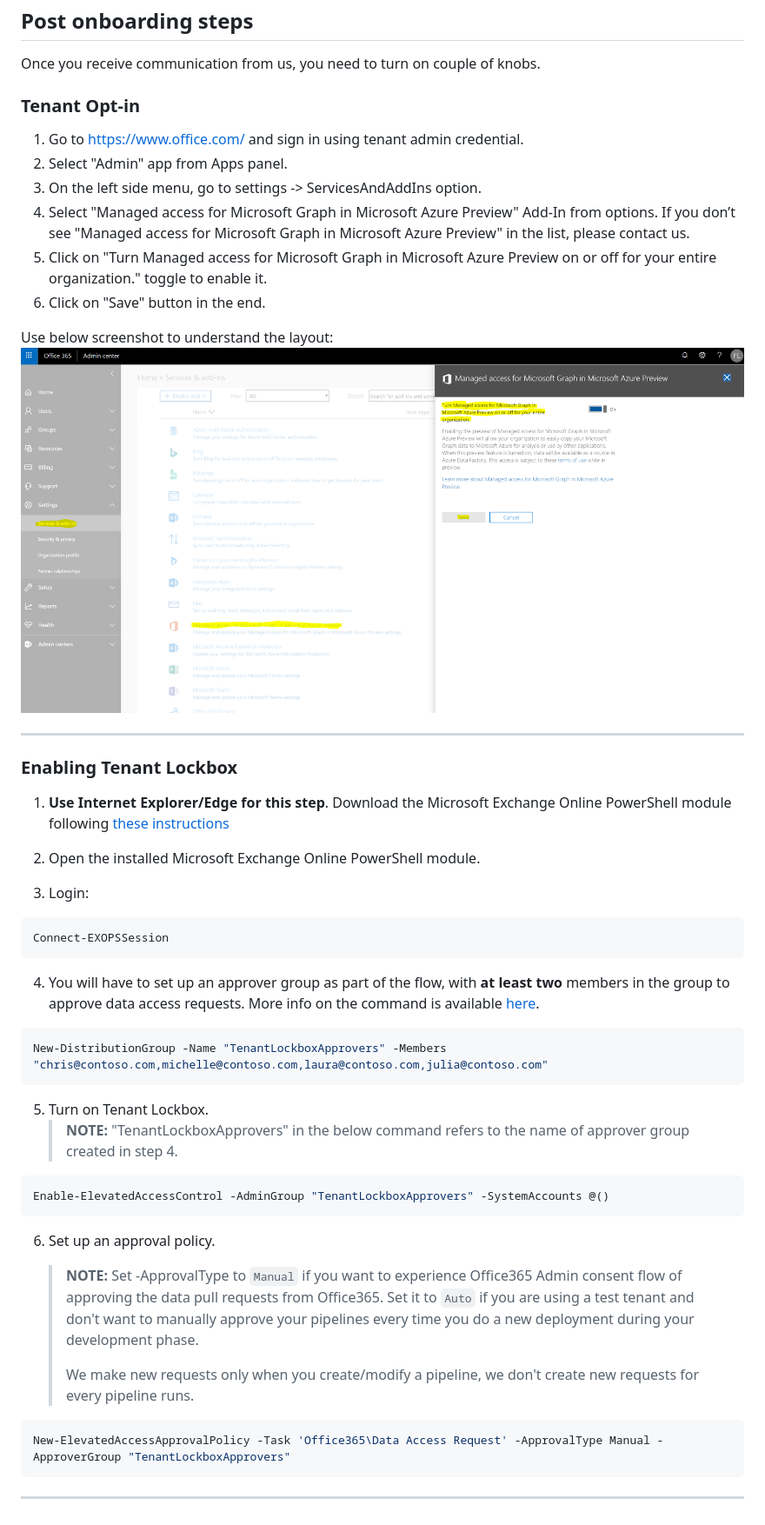
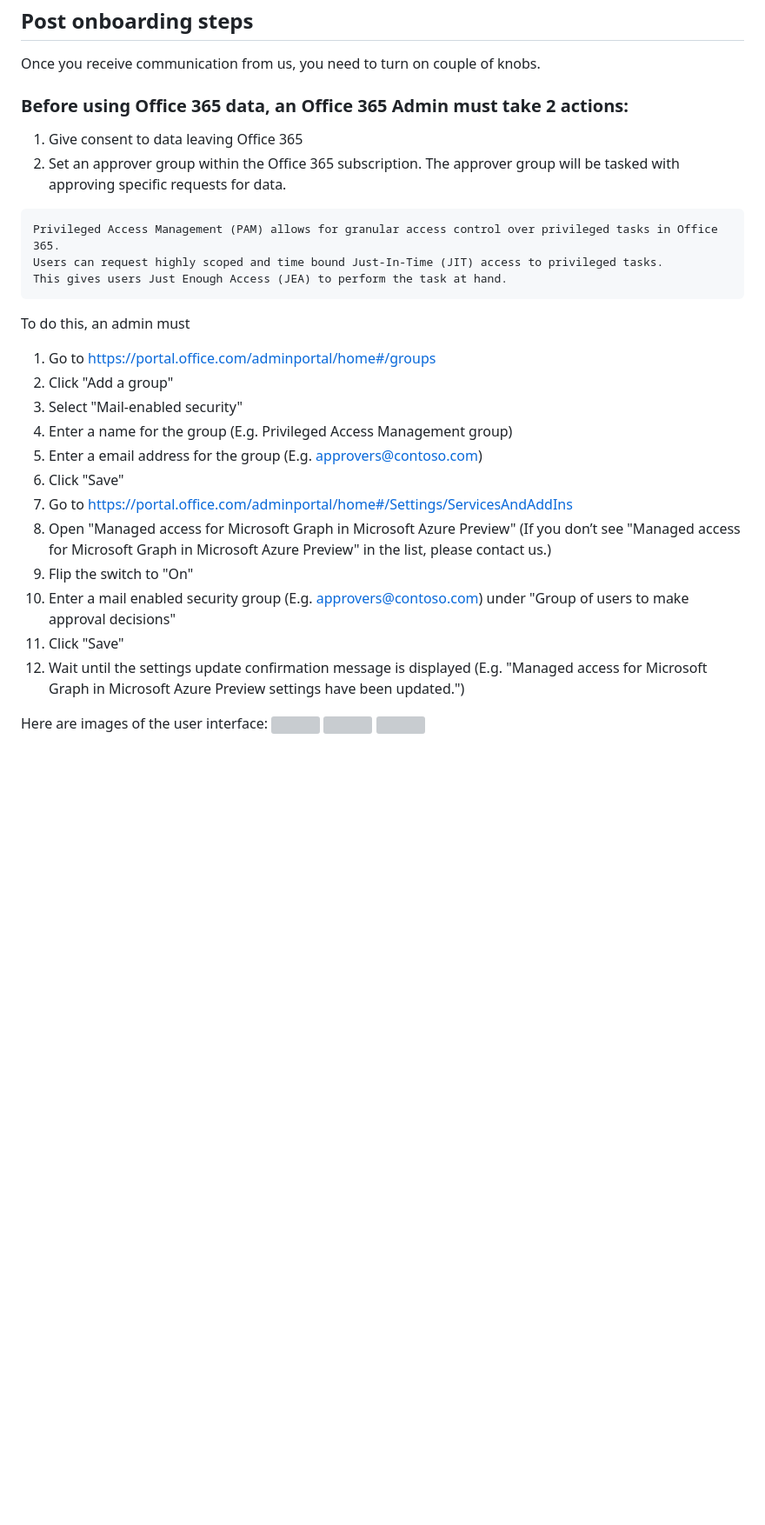
Before and after one commit to OfficeDev/MS-Graph-Data-Connect, a Markdown page: docs/Onboarding-Process.md, the part around the change. Shown: that part at 87% size. GitHub-like rendering; blank space fills up the shorter version; grey boxes are pictures that could not be loaded.

Commit message:
Update Onboarding-Process.md with info about PAM

````diff
--- a/docs/Onboarding-Process.md
+++ b/docs/Onboarding-Process.md
@@ -33,52 +33,31 @@ To start prototyping you need to first onboard a test office tenant and an azure
 
 Once you receive communication from us, you need to turn on couple of knobs.
 
-### Tenant Opt-in
+### Before using Office 365 data, an Office 365 Admin must take 2 actions:
+1. Give consent to data leaving Office 365
+2. Set an approver group within the Office 365 subscription. The approver group will be tasked with approving specific requests for data.
 
-1. Go to <https://www.office.com/> and sign in using tenant admin credential.
-2. Select "Admin" app from Apps panel.
-3. On the left side menu, go to settings -> ServicesAndAddIns option.
-4. Select "Managed access for Microsoft Graph in Microsoft Azure Preview" Add-In from options. If you don’t see "Managed access for Microsoft Graph in Microsoft Azure Preview" in the list, please contact us.
-5. Click on "Turn Managed access for Microsoft Graph in Microsoft Azure Preview on or off for your entire organization." toggle to enable it.
-6. Click on "Save" button in the end.
-
-Use below screenshot to understand the layout:
-![](images/onboard-tenant-optin.png)
-
-------
-
-### Enabling Tenant Lockbox
-
-1. **Use Internet Explorer/Edge for this step**. Download the Microsoft Exchange Online PowerShell module following [these instructions](https://technet.microsoft.com/en-us/library/mt775114(v=exchg.160).aspx)
-
-2. Open the installed Microsoft Exchange Online PowerShell module.
-
-3. Login:
-
-```powershell
-Connect-EXOPSSession
+```
+Privileged Access Management (PAM) allows for granular access control over privileged tasks in Office 365.
+Users can request highly scoped and time bound Just-In-Time (JIT) access to privileged tasks.
+This gives users Just Enough Access (JEA) to perform the task at hand.
 ```
 
-4. You will have to set up an approver group as part of the flow, with **at least two** members in the group to approve data access requests. More info on the command is available [here](https://docs.microsoft.com/en-us/powershell/module/exchange/users-and-groups/new-distributiongroup?view=exchange-ps).
+To do this, an admin must
+1. Go to https://portal.office.com/adminportal/home#/groups
+1. Click "Add a group"
+1. Select "Mail-enabled security"
+1. Enter a name for the group (E.g. Privileged Access Management group)
+1. Enter a email address for the group (E.g. approvers@contoso.com)
+1. Click "Save"
+1. Go to https://portal.office.com/adminportal/home#/Settings/ServicesAndAddIns
+1. Open "Managed access for Microsoft Graph in Microsoft Azure Preview" (If you don’t see "Managed access for Microsoft Graph in Microsoft Azure Preview" in the list, please contact us.)
+1. Flip the switch to "On"
+1. Enter a mail enabled security group (E.g. approvers@contoso.com) under "Group of users to make approval decisions"
+1. Click "Save"
+1. Wait until the settings update confirmation message is displayed (E.g. "Managed access for Microsoft Graph in Microsoft Azure Preview settings have been updated.")
 
-```powershell
-New-DistributionGroup -Name "TenantLockboxApprovers" -Members "chris@contoso.com,michelle@contoso.com,laura@contoso.com,julia@contoso.com"
-```
-
-5. Turn on Tenant Lockbox.
-   > **NOTE:** "TenantLockboxApprovers" in the below command refers to the name of approver group created in step 4.
-
-```powershell
-Enable-ElevatedAccessControl -AdminGroup "TenantLockboxApprovers" -SystemAccounts @()
-```
-
-6. Set up an approval policy.
-
-   > **NOTE:** Set -ApprovalType to `Manual` if you want to experience Office365 Admin consent flow of approving the data pull requests from Office365. Set it to `Auto` if you are using a test tenant and don't want to manually approve your pipelines every time you do a new deployment during your development phase.
-   >
-   > We make new requests only when you create/modify a pipeline, we don't create new requests for every pipeline runs.
-```powershell
-New-ElevatedAccessApprovalPolicy -Task 'Office365\Data Access Request' -ApprovalType Manual -ApproverGroup "TenantLockboxApprovers"
-```
-
-------
+Here are images of the user interface:
+![](images/adminSettingsUI_0.png)
+![](images/adminSettingsUI_1.png)
+![](images/adminSettingsUI_2.png)
````
Also changed, not shown: docs/images/adminSettingsUI_0.PNG (added), docs/images/adminSettingsUI_1.PNG (added), docs/images/adminSettingsUI_2.PNG (added).
